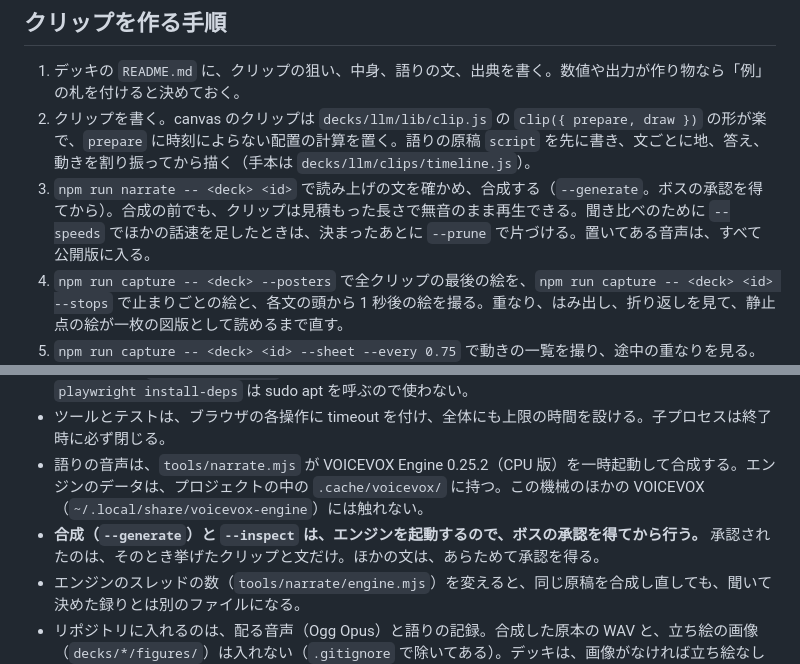
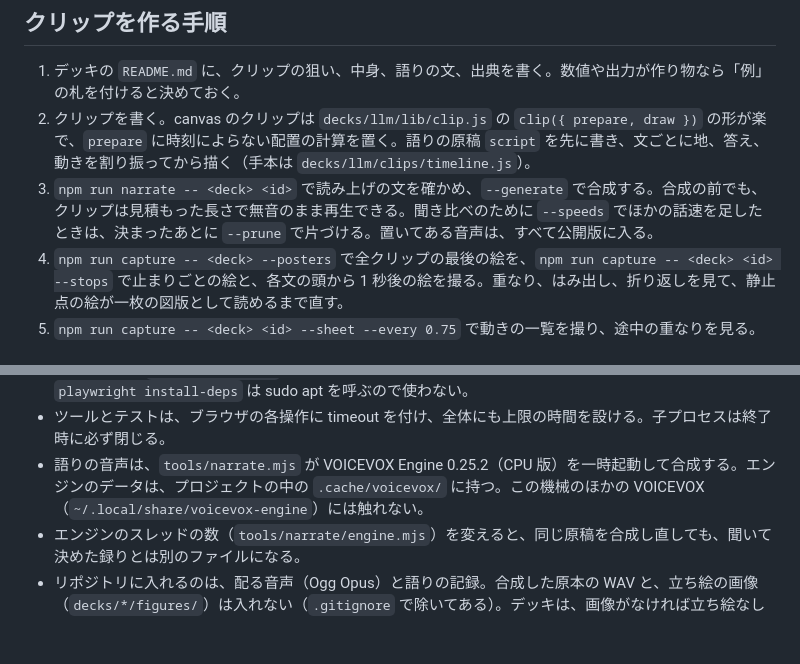
Before and after one commit to advantame/fuzzy6, a Markdown page: AGENTS.md, 2 parts joined by grey strips. GitHub-like rendering; blank space fills up the shorter version.

```diff
--- a/AGENTS.md
+++ b/AGENTS.md
@@ -72,7 +72,7 @@ npm run narrate -- <deck> [clipId …]   # 語りの原稿と記録を比べる
 
 1. デッキの `README.md` に、クリップの狙い、中身、語りの文、出典を書く。数値や出力が作り物なら「例」の札を付けると決めておく。
 2. クリップを書く。canvas のクリップは `decks/llm/lib/clip.js` の `clip({ prepare, draw })` の形が楽で、`prepare` に時刻によらない配置の計算を置く。語りの原稿 `script` を先に書き、文ごとに地、答え、動きを割り振ってから描く（手本は `decks/llm/clips/timeline.js`）。
-3. `npm run narrate -- <deck> <id>` で読み上げの文を確かめ、合成する（`--generate`。ボスの承認を得てから）。合成の前でも、クリップは見積もった長さで無音のまま再生できる。聞き比べのために `--speeds` でほかの話速を足したときは、決まったあとに `--prune` で片づける。置いてある音声は、すべて公開版に入る。
+3. `npm run narrate -- <deck> <id>` で読み上げの文を確かめ、`--generate` で合成する。合成の前でも、クリップは見積もった長さで無音のまま再生できる。聞き比べのために `--speeds` でほかの話速を足したときは、決まったあとに `--prune` で片づける。置いてある音声は、すべて公開版に入る。
 4. `npm run capture -- <deck> --posters` で全クリップの最後の絵を、`npm run capture -- <deck> <id> --stops` で止まりごとの絵と、各文の頭から 1 秒後の絵を撮る。重なり、はみ出し、折り返しを見て、静止点の絵が一枚の図版として読めるまで直す。
 5. `npm run capture -- <deck> <id> --sheet --every 0.75` で動きの一覧を撮り、途中の重なりを見る。静止フレームは動きの確認にならないので、区切りごとに実際に再生する。
 6. 合成したら、通常のモードで、声つきのまま頭から最後まで実時間で再生し、`ended` に着くことと、かかった時間がクリップの長さと合うことを確かめる。数秒の区間を見るだけでは、声の終わりで時計が止まる不具合は見つからない。
@@ -99,7 +99,6 @@ npm run narrate -- <deck> [clipId …]   # 語りの原稿と記録を比べる
 - Playwright は `@playwright/test` 1.62.1 に固定し、キャッシュ済みの chromium-1234 を使う。`playwright install-deps` は sudo apt を呼ぶので使わない。
 - ツールとテストは、ブラウザの各操作に timeout を付け、全体にも上限の時間を設ける。子プロセスは終了時に必ず閉じる。
 - 語りの音声は、`tools/narrate.mjs` が VOICEVOX Engine 0.25.2（CPU 版）を一時起動して合成する。エンジンのデータは、プロジェクトの中の `.cache/voicevox/` に持つ。この機械のほかの VOICEVOX（`~/.local/share/voicevox-engine`）には触れない。
-- **合成（`--generate`）と `--inspect` は、エンジンを起動するので、ボスの承認を得てから行う。** 承認されたのは、そのとき挙げたクリップと文だけ。ほかの文は、あらためて承認を得る。
 - エンジンのスレッドの数（`tools/narrate/engine.mjs`）を変えると、同じ原稿を合成し直しても、聞いて決めた録りとは別のファイルになる。
 - リポジトリに入れるのは、配る音声（Ogg Opus）と語りの記録。合成した原本の WAV と、立ち絵の画像（`decks/*/figures/`）は入れない（`.gitignore` で除いてある）。デッキは、画像がなければ立ち絵なしで動く。
 - 通常のモード（静止フレームでないモード）では、ブラウザが操作の前の音を止める。Playwright で確かめるときは、Chromium を `--autoplay-policy=no-user-gesture-required` で起動するか、`.mx-unlock` を押す。
```
Also changed, not shown: decks/llm/README.md (+3 -3 lines), docs/environment.md (+2 -1 lines).
